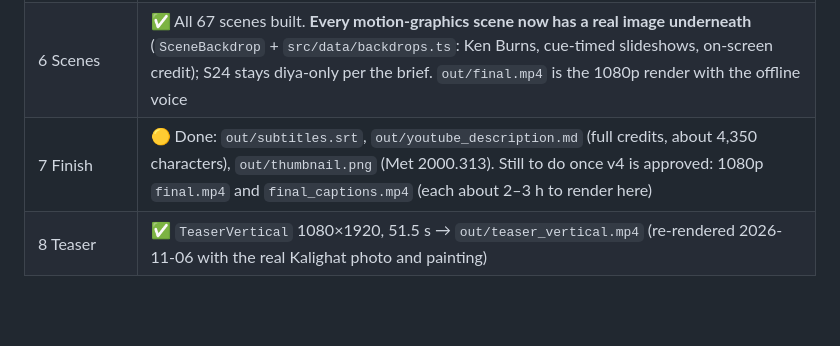
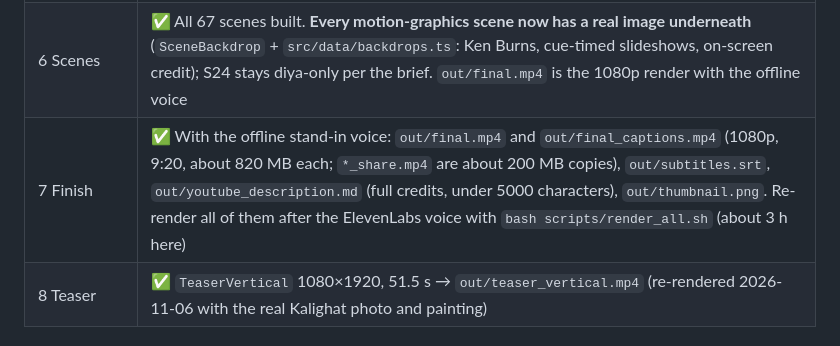
Before and after one commit to arunabha369/CodeMate, a Markdown page: shakti-peeth-video/PROGRESS.md, the part around the change. GitHub-like rendering; blank space fills up the shorter version.

Commit message:
PROGRESS: captioned 1080p version rendered
Co-Authored-By: Claude Opus 5.5 <noreply@anthropic.com>
Claude-Session: https://claude.ai/code/session_018KpeVDpeeegmE87T8iNQ5R

```diff
--- a/shakti-peeth-video/PROGRESS.md
+++ b/shakti-peeth-video/PROGRESS.md
@@ -12,7 +12,7 @@ The brief is BRIEF_51_Shakti_Peeth.md. The project lives in `shakti-peeth-video/
 | 4 Voiceover | ✅ **Offline Bengali voice** for all 67 scenes. Durations come from the real audio: **9.3 min** |
 | 5 Design system | ✅ + Remotion-skill polish |
 | 6 Scenes | ✅ All 67 scenes built. **Every motion-graphics scene now has a real image underneath** (`SceneBackdrop` + `src/data/backdrops.ts`: Ken Burns, cue-timed slideshows, on-screen credit); S24 stays diya-only per the brief. `out/final.mp4` is the 1080p render with the offline voice |
-| 7 Finish | 🟡 Done: `out/subtitles.srt`, `out/youtube_description.md` (full credits, about 4,350 characters), `out/thumbnail.png` (Met 2000.313). Still to do once v4 is approved: 1080p `final.mp4` and `final_captions.mp4` (each about 2–3 h to render here) |
+| 7 Finish | ✅ With the offline stand-in voice: `out/final.mp4` and `out/final_captions.mp4` (1080p, 9:20, about 820 MB each; `*_share.mp4` are about 200 MB copies), `out/subtitles.srt`, `out/youtube_description.md` (full credits, under 5000 characters), `out/thumbnail.png`. Re-render all of them after the ElevenLabs voice with `bash scripts/render_all.sh` (about 3 h here) |
 | 8 Teaser | ✅ `TeaserVertical` 1080×1920, 51.5 s → `out/teaser_vertical.mp4` (re-rendered 2026-11-06 with the real Kalighat photo and painting) |
 
 ## ElevenLabs voice (next step)
```
